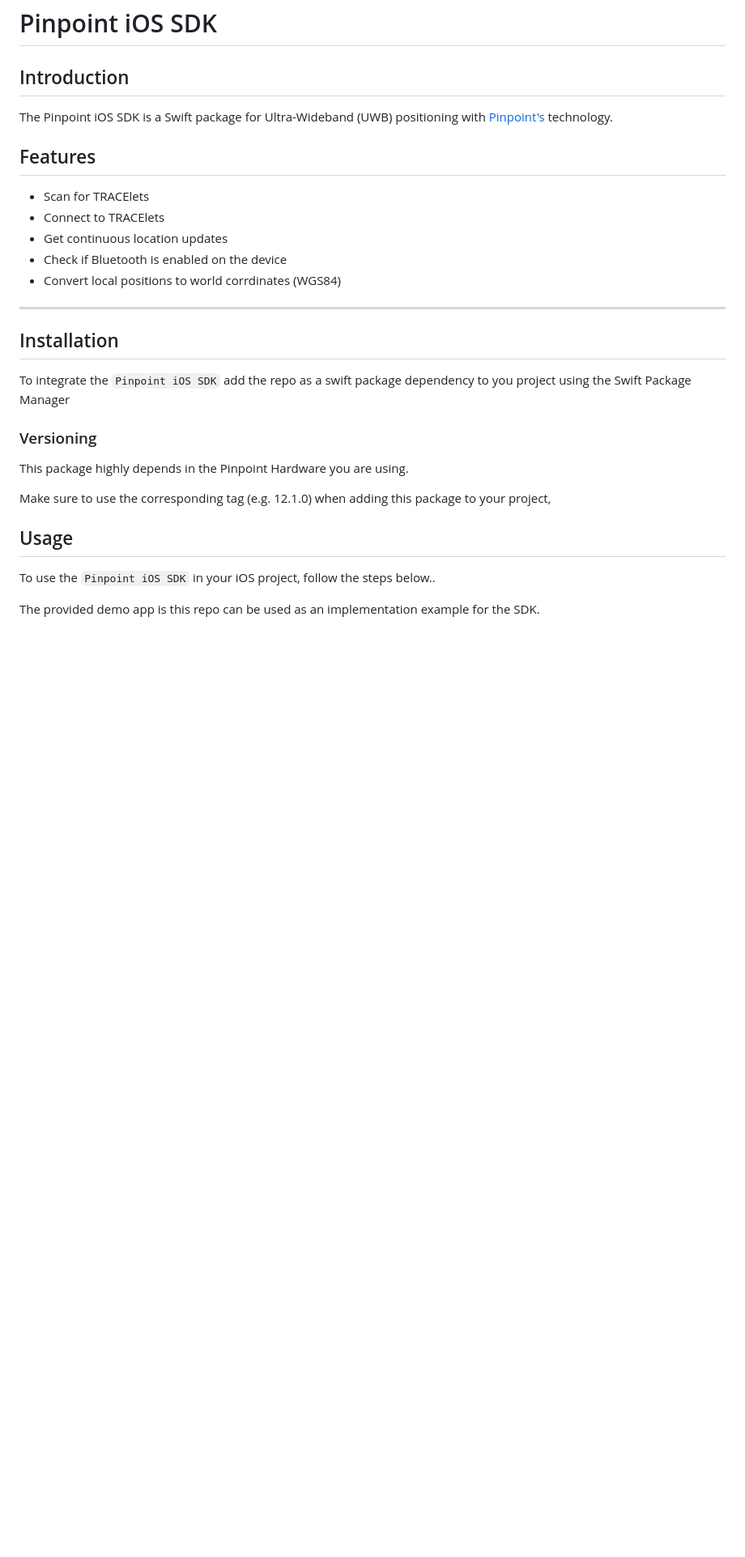
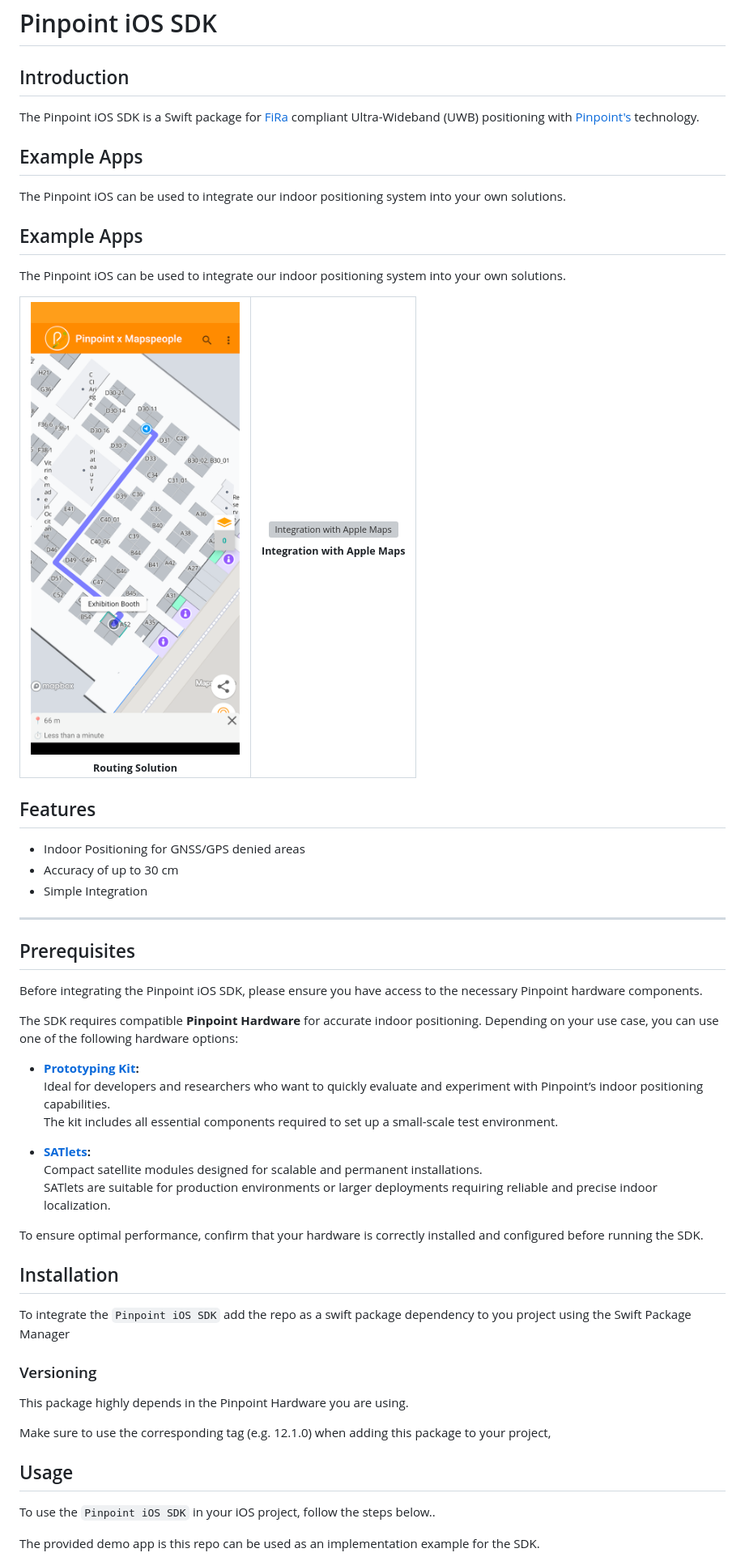
Before and after one commit to pinpoint-positioning/Pinpoint-iOS-SDK, a Markdown page: README.md, the part around the change. Shown at 81% size. Rendered like a GitHub page; pictures changed too: images/navigation-app-screen.png (added); blank space fills up the shorter version; grey boxes are pictures that could not be loaded.

Commit message:
Updated README / Added screenshots

```diff
--- a/README.md
+++ b/README.md
@@ -1,19 +1,57 @@
 # Pinpoint iOS SDK
 
 ## Introduction
+The Pinpoint iOS SDK is a Swift package for [FiRa](https://www.firaconsortium.org) compliant Ultra-Wideband (UWB) positioning with [Pinpoint's](https://pinpoint.de) technology.
 
-The Pinpoint iOS SDK is a Swift package for Ultra-Wideband (UWB) positioning with [Pinpoint's](https://pinpoint.de) technology.
+## Example Apps
+
+The Pinpoint iOS can be used to integrate our indoor positioning system into your own solutions.
+
+## Example Apps
+
+The Pinpoint iOS can be used to integrate our indoor positioning system into your own solutions.
+
+<table style="border:none; border-collapse:collapse;">
+  <tr>
+    <td align="center" style="border:none; padding:10px;">
+      <img src="images/navigation-app-screen.png" alt="Routing Solution" width="300"/><br/>
+      <sub><b>Routing Solution</b></sub>
+    </td>
+    <td align="center" style="border:none; padding:10px;">
+      <img src="images/prototyping-app-screen.png" alt="Integration with Apple Maps" width="300"/><br/>
+      <sub><b>Integration with Apple Maps</b></sub>
+    </td>
+  </tr>
+</table>
+
 
 
 ## Features
 
-* Scan for TRACElets
-* Connect to TRACElets
-* Get continuous location updates
-* Check if Bluetooth is enabled on the device
-* Convert local positions to world corrdinates (WGS84)
+
+* Indoor Positioning for GNSS/GPS denied areas
+* Accuracy of up to 30 cm
+* Simple Integration
 
 ---
+
+
+## Prerequisites
+
+Before integrating the Pinpoint iOS SDK, please ensure you have access to the necessary Pinpoint hardware components.
+
+The SDK requires compatible **Pinpoint Hardware** for accurate indoor positioning. Depending on your use case, you can use one of the following hardware options:
+
+- **[Prototyping Kit](https://pinpoint.de/en/products/hardware/prototyping-kit):**
+  Ideal for developers and researchers who want to quickly evaluate and experiment with Pinpoint’s indoor positioning capabilities.
+  The kit includes all essential components required to set up a small-scale test environment.
+
+- **[SATlets](https://pinpoint.de/en/products/hardware/satlet):**
+  Compact satellite modules designed for scalable and permanent installations.
+  SATlets are suitable for production environments or larger deployments requiring reliable and precise indoor localization.
+
+To ensure optimal performance, confirm that your hardware is correctly installed and configured before running the SDK.
+
 
 ## Installation
 
```
Also changed, not shown: images/demo-app-screen.png, 1 other file.
